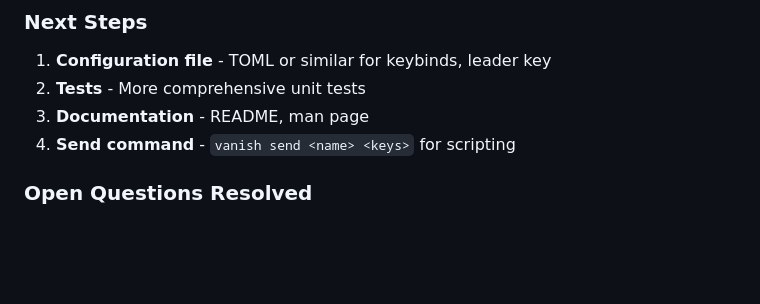
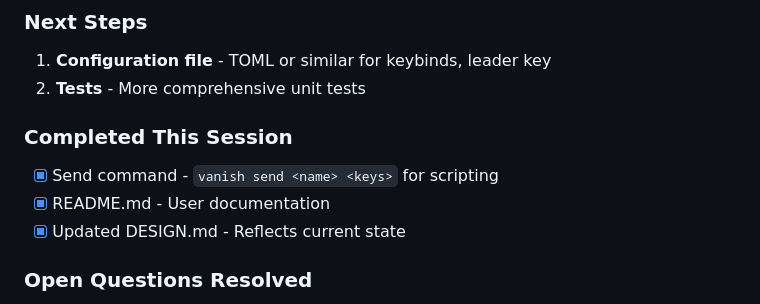
Before and after one commit to psyclyx/vanish, a Markdown page: prompt.md, the part around the change. Drawn GitHub-style; blank space fills up the shorter version.

```diff
--- a/prompt.md
+++ b/prompt.md
@@ -114,8 +114,11 @@ lightweight libghostty terminal session multiplexer
 ### Next Steps
 1. **Configuration file** - TOML or similar for keybinds, leader key
 2. **Tests** - More comprehensive unit tests
-3. **Documentation** - README, man page
-4. **Send command** - `vanish send <name> <keys>` for scripting
+
+### Completed This Session
+- [x] Send command - `vanish send <name> <keys>` for scripting
+- [x] README.md - User documentation
+- [x] Updated DESIGN.md - Reflects current state
 
 ### Open Questions Resolved
 - Status bar content: session name + role (simple, useful)
```
Also changed, not shown: DESIGN.md (+31 -35 lines).
